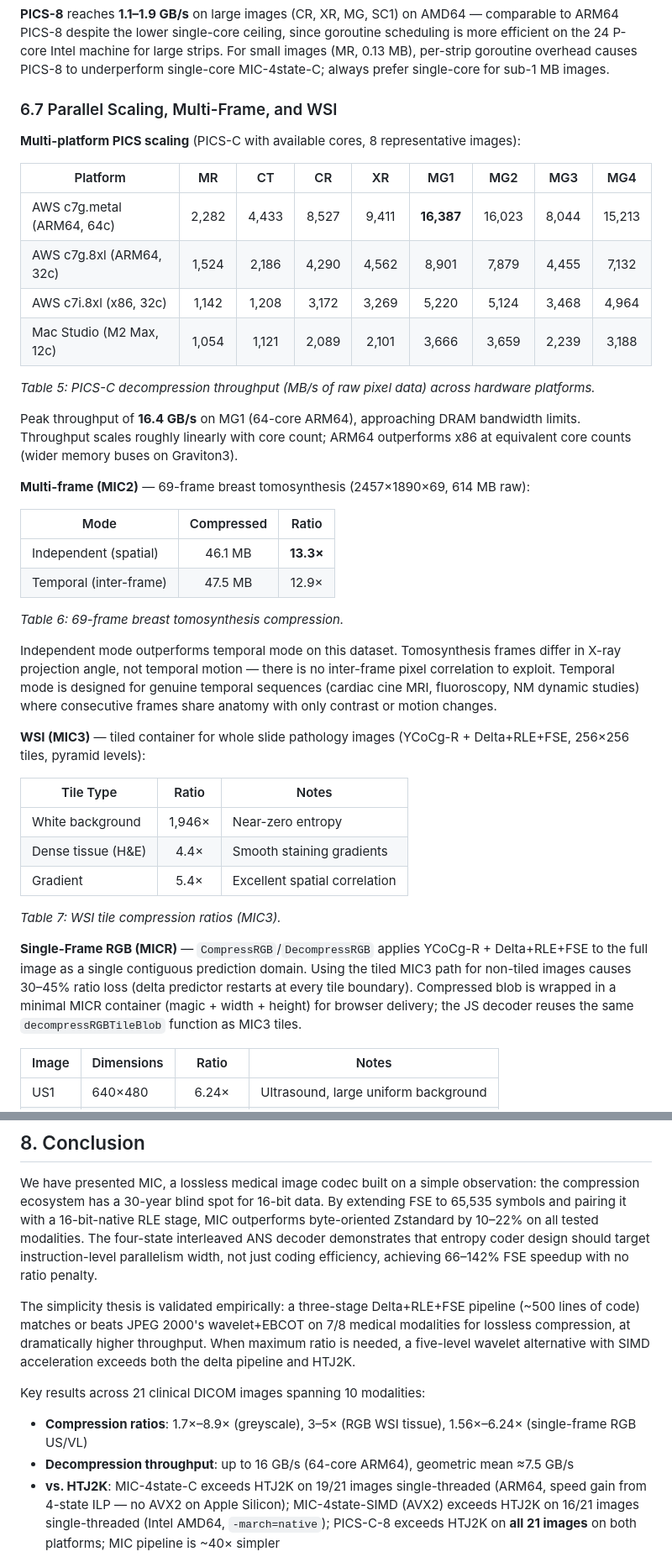
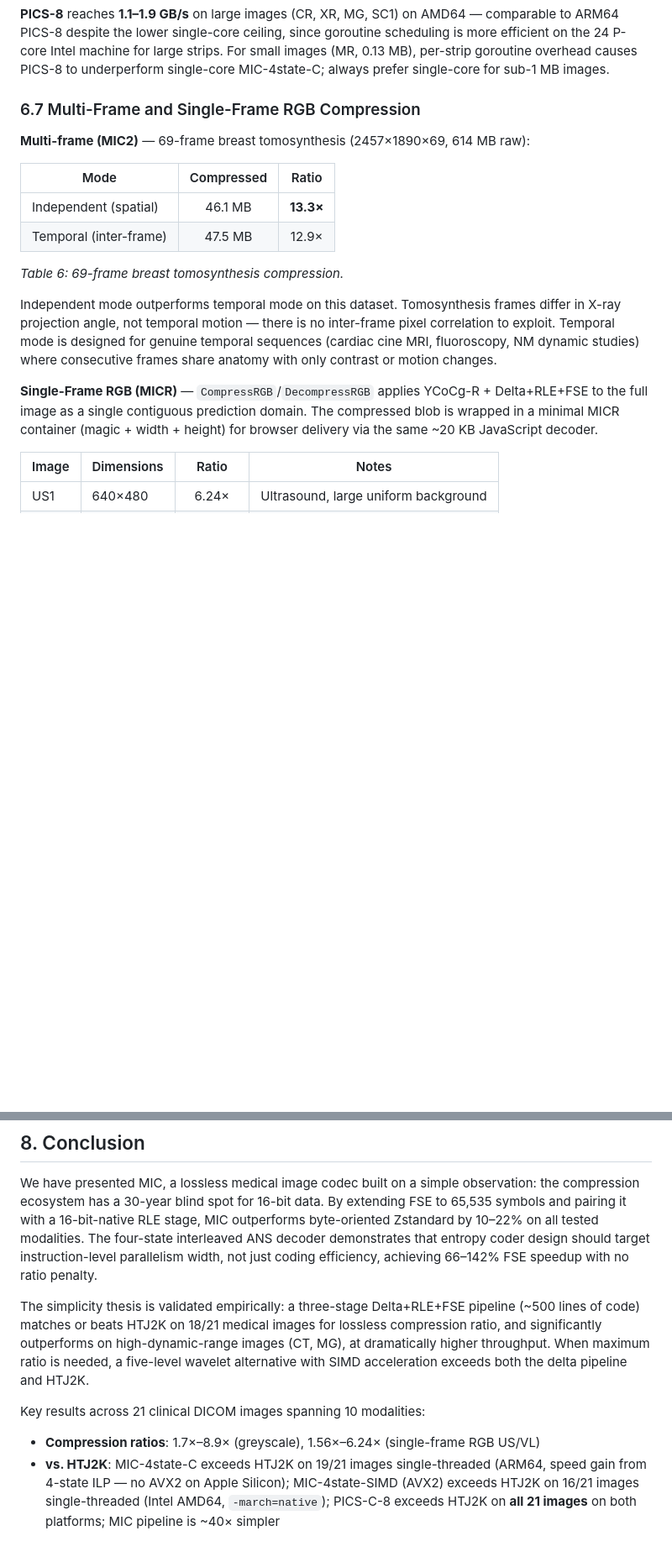
Before and after one commit to pappuks/medical-image-codec, a Markdown page: paper/mic-paper-v2.md, 2 parts joined by grey strips. Shown at 84% size. Rendered like a GitHub page; blank space fills up the shorter version.

Commit message:
Refine evaluation details and benchmarking methodology in mic-paper-v2.md for clarity and accuracy

```diff
--- a/paper/mic-paper-v2.md
+++ b/paper/mic-paper-v2.md
@@ -547,20 +546,7 @@ go test -tags cgo_ojph -benchmem -run=^$ -benchtime=10x -bench ^BenchmarkAllCode
 
 **PICS-8** reaches **1.1–1.9 GB/s** on large images (CR, XR, MG, SC1) on AMD64 — comparable to ARM64 PICS-8 despite the lower single-core ceiling, since goroutine scheduling is more efficient on the 24 P-core Intel machine for large strips. For small images (MR, 0.13 MB), per-strip goroutine overhead causes PICS-8 to underperform single-core MIC-4state-C; always prefer single-core for sub-1 MB images.
 
-### 6.7 Parallel Scaling, Multi-Frame, and WSI
-
-**Multi-platform PICS scaling** (PICS-C with available cores, 8 representative images):
-
-| Platform | MR | CT | CR | XR | MG1 | MG2 | MG3 | MG4 |
-|----------|:--:|:--:|:--:|:--:|:---:|:---:|:---:|:---:|
-| AWS c7g.metal (ARM64, 64c) | 2,282 | 4,433 | 8,527 | 9,411 | **16,387** | 16,023 | 8,044 | 15,213 |
-| AWS c7g.8xl (ARM64, 32c)   | 1,524 | 2,186 | 4,290 | 4,562 | 8,901 | 7,879 | 4,455 | 7,132 |
-| AWS c7i.8xl (x86, 32c)     | 1,142 | 1,208 | 3,172 | 3,269 | 5,220 | 5,124 | 3,468 | 4,964 |
-| Mac Studio (M2 Max, 12c)   | 1,054 | 1,121 | 2,089 | 2,101 | 3,666 | 3,659 | 2,239 | 3,188 |
-
-*Table 5: PICS-C decompression throughput (MB/s of raw pixel data) across hardware platforms.*
-
-Peak throughput of **16.4 GB/s** on MG1 (64-core ARM64), approaching DRAM bandwidth limits. Throughput scales roughly linearly with core count; ARM64 outperforms x86 at equivalent core counts (wider memory buses on Graviton3).
+### 6.7 Multi-Frame and Single-Frame RGB Compression
 
 **Multi-frame (MIC2)** — 69-frame breast tomosynthesis (2457×1890×69, 614 MB raw):
 
@@ -573,17 +559,7 @@ Peak throughput of **16.4 GB/s** on MG1 (64-core ARM64), approaching DRAM bandwi
 
 Independent mode outperforms temporal mode on this dataset. Tomosynthesis frames differ in X-ray projection angle, not temporal motion — there is no inter-frame pixel correlation to exploit. Temporal mode is designed for genuine temporal sequences (cardiac cine MRI, fluoroscopy, NM dynamic studies) where consecutive frames share anatomy with only contrast or motion changes.
 
-**WSI (MIC3)** — tiled container for whole slide pathology images (YCoCg-R + Delta+RLE+FSE, 256×256 tiles, pyramid levels):
-
-| Tile Type | Ratio | Notes |
-|-----------|:-----:|-------|
-| White background | 1,946× | Near-zero entropy |
-| Dense tissue (H&E) | 4.4× | Smooth staining gradients |
-| Gradient | 5.4× | Excellent spatial correlation |
-
-*Table 7: WSI tile compression ratios (MIC3).*
-
-**Single-Frame RGB (MICR)** — `CompressRGB`/`DecompressRGB` applies YCoCg-R + Delta+RLE+FSE to the full image as a single contiguous prediction domain. Using the tiled MIC3 path for non-tiled images causes 30–45% ratio loss (delta predictor restarts at every tile boundary). Compressed blob is wrapped in a minimal MICR container (magic + width + height) for browser delivery; the JS decoder reuses the same `decompressRGBTileBlob` function as MIC3 tiles.
+**Single-Frame RGB (MICR)** — `CompressRGB`/`DecompressRGB` applies YCoCg-R + Delta+RLE+FSE to the full image as a single contiguous prediction domain. The compressed blob is wrapped in a minimal MICR container (magic + width + height) for browser delivery via the same ~20 KB JavaScript decoder.
 
 | Image | Dimensions | Ratio | Notes |
 |-------|-----------|:-----:|-------|
@@ -656,11 +630,10 @@ The ~20 KB JavaScript decoder enables a direct storage-and-serve distribution mo
 
 We have presented MIC, a lossless medical image codec built on a simple observation: the compression ecosystem has a 30-year blind spot for 16-bit data. By extending FSE to 65,535 symbols and pairing it with a 16-bit-native RLE stage, MIC outperforms byte-oriented Zstandard by 10–22% on all tested modalities. The four-state interleaved ANS decoder demonstrates that entropy coder design should target instruction-level parallelism width, not just coding efficiency, achieving 66–142% FSE speedup with no ratio penalty.
 
-The simplicity thesis is validated empirically: a three-stage Delta+RLE+FSE pipeline (~500 lines of code) matches or beats JPEG 2000's wavelet+EBCOT on 7/8 medical modalities for lossless compression, at dramatically higher throughput. When maximum ratio is needed, a five-level wavelet alternative with SIMD acceleration exceeds both the delta pipeline and HTJ2K.
+The simplicity thesis is validated empirically: a three-stage Delta+RLE+FSE pipeline (~500 lines of code) matches or beats HTJ2K on 18/21 medical images for lossless compression ratio, and significantly outperforms on high-dynamic-range images (CT, MG), at dramatically higher throughput. When maximum ratio is needed, a five-level wavelet alternative with SIMD acceleration exceeds both the delta pipeline and HTJ2K.
 
 Key results across 21 clinical DICOM images spanning 10 modalities:
-- **Compression ratios**: 1.7×–8.9× (greyscale), 3–5× (RGB WSI tissue), 1.56×–6.24× (single-frame RGB US/VL)
-- **Decompression throughput**: up to 16 GB/s (64-core ARM64), geometric mean ≈7.5 GB/s
+- **Compression ratios**: 1.7×–8.9× (greyscale), 1.56×–6.24× (single-frame RGB US/VL)
 - **vs. HTJ2K**: MIC-4state-C exceeds HTJ2K on 19/21 images single-threaded (ARM64, speed gain from 4-state ILP — no AVX2 on Apple Silicon); MIC-4state-SIMD (AVX2) exceeds HTJ2K on 16/21 images single-threaded (Intel AMD64, `-march=native`); PICS-C-8 exceeds HTJ2K on **all 21 images** on both platforms; MIC pipeline is ~40× simpler
 - **vs. JPEG-LS**: 1.7–5.0× faster decompression; 1–30% lower ratio depending on modality
 - **vs. Delta+Zstandard**: 10–22% better compression on all modalities
```
Also changed, not shown: other parts of paper/mic-paper-v2.md (+10 -17 lines).
